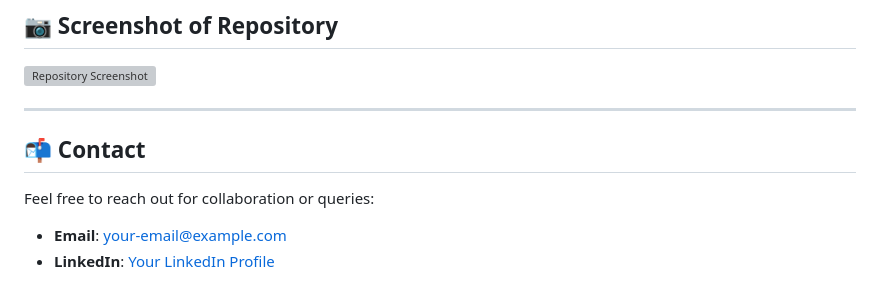
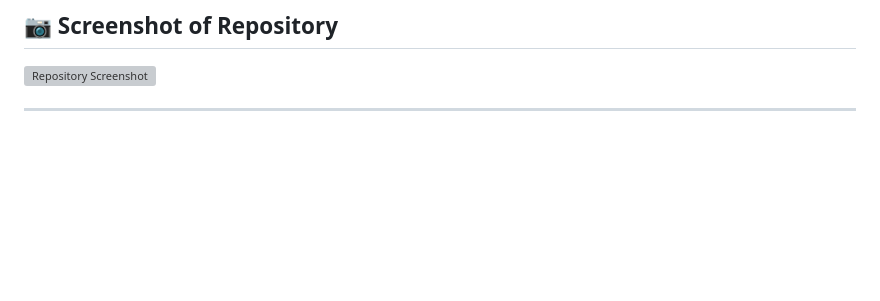
Before and after one commit to adesh-pawar10/AI-ML-Projects, a Markdown page: README.md, the part around the change. Drawn GitHub-style; blank space fills up the shorter version; grey boxes are pictures that could not be loaded.

```diff
--- a/README.md
+++ b/README.md
@@ -116,8 +116,3 @@ Passionate about leveraging **AI and ML** to solve real-world challenges, this r
 ![Repository Screenshot](image.png)
 
 ---
-
-## 📬 Contact
-Feel free to reach out for collaboration or queries:
-- **Email**: your-email@example.com
-- **LinkedIn**: [Your LinkedIn Profile](https://linkedin.com/in/your-profile)
```
